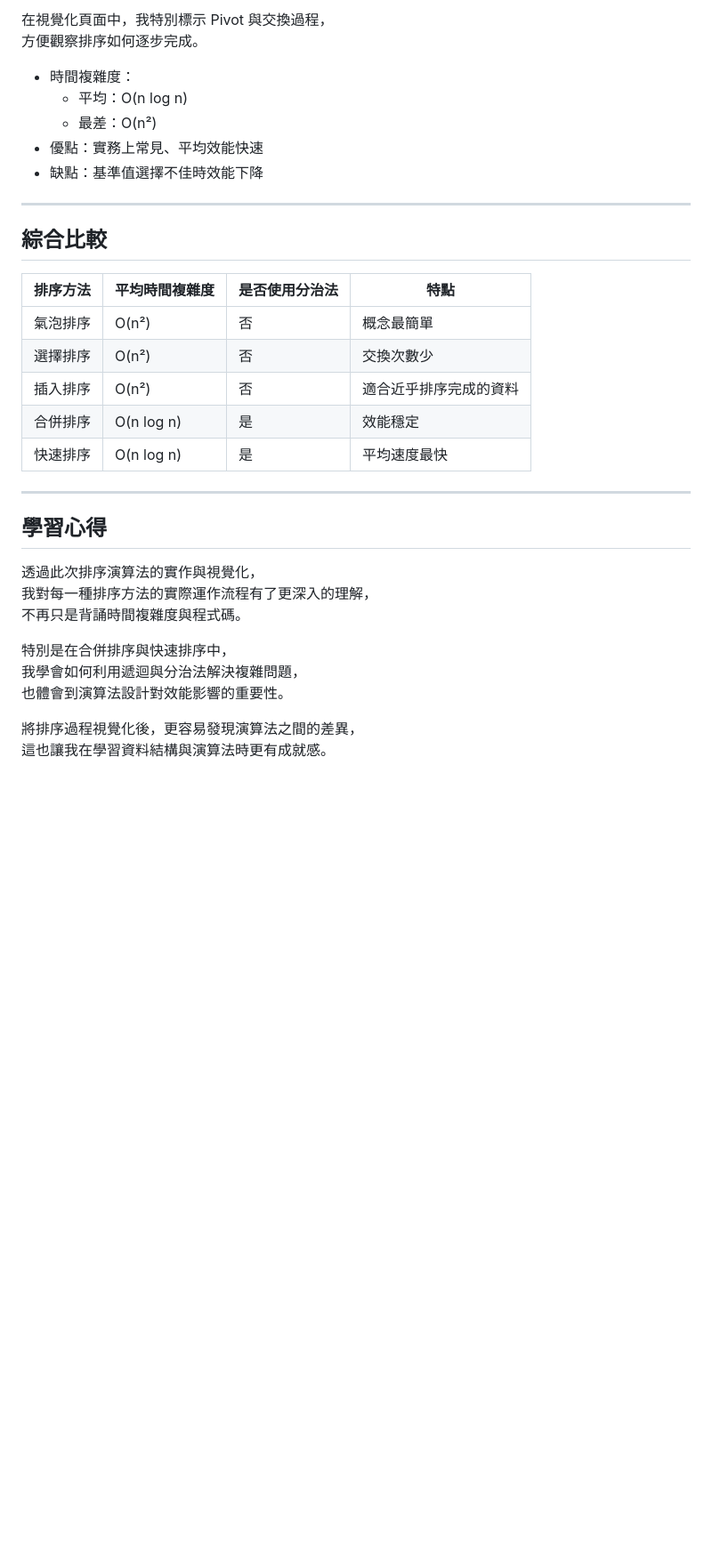
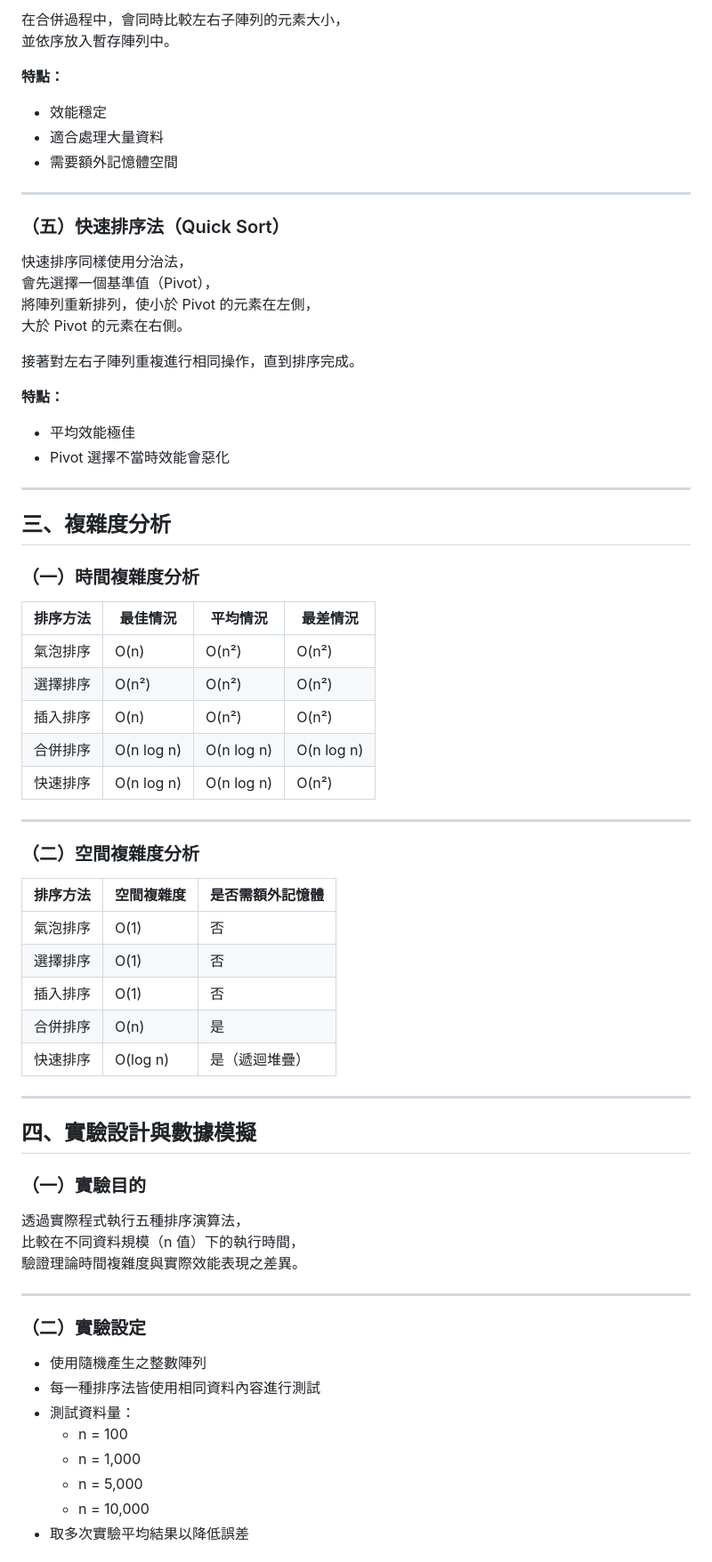
Before and after one commit to olic951004/sort_report, a Markdown page: README.md, the part around one of its changes. Shown at 89% size. Drawn GitHub-style; blank space fills up the shorter version.

```diff
--- a/README.md
+++ b/README.md
@@ -83,36 +86,73 @@ https://olic951004.github.io/sort_report/
 
-在視覺化頁面中，我特別標示 Pivot 與交換過程，
-方便觀察排序如何逐步完成。
+在合併過程中，會同時比較左右子陣列的元素大小，
+並依序放入暫存陣列中。
 
-- 時間複雜度：
-  - 平均：O(n log n)
-  - 最差：O(n²)
-- 優點：實務上常見、平均效能快速
-- 缺點：基準值選擇不佳時效能下降
+**特點：**
+- 效能穩定
+- 適合處理大量資料
+- 需要額外記憶體空間
 
 ---
 
-## 綜合比較
+### （五）快速排序法（Quick Sort）
 
-| 排序方法 | 平均時間複雜度 | 是否使用分治法 | 特點 |
-|--------|--------------|--------------|------|
-| 氣泡排序 | O(n²) | 否 | 概念最簡單 |
-| 選擇排序 | O(n²) | 否 | 交換次數少 |
-| 插入排序 | O(n²) | 否 | 適合近乎排序完成的資料 |
-| 合併排序 | O(n log n) | 是 | 效能穩定 |
-| 快速排序 | O(n log n) | 是 | 平均速度最快 |
+快速排序同樣使用分治法，
+會先選擇一個基準值（Pivot），
+將陣列重新排列，使小於 Pivot 的元素在左側，
+大於 Pivot 的元素在右側。
+
+接著對左右子陣列重複進行相同操作，直到排序完成。
+
+**特點：**
+- 平均效能極佳
+- Pivot 選擇不當時效能會惡化
 
 ---
 
-## 學習心得
+## 三、複雜度分析
 
-透過此次排序演算法的實作與視覺化，
-我對每一種排序方法的實際運作流程有了更深入的理解，
-不再只是背誦時間複雜度與程式碼。
+### （一）時間複雜度分析
 
-特別是在合併排序與快速排序中，
-我學會如何利用遞迴與分治法解決複雜問題，
-也體會到演算法設計對效能影響的重要性。
+| 排序方法 | 最佳情況 | 平均情況 | 最差情況 |
+|--------|--------|--------|--------|
+| 氣泡排序 | O(n) | O(n²) | O(n²) |
+| 選擇排序 | O(n²) | O(n²) | O(n²) |
+| 插入排序 | O(n) | O(n²) | O(n²) |
+| 合併排序 | O(n log n) | O(n log n) | O(n log n) |
+| 快速排序 | O(n log n) | O(n log n) | O(n²) |
 
-將排序過程視覺化後，更容易發現演算法之間的差異，
-這也讓我在學習資料結構與演算法時更有成就感。
+---
+
+### （二）空間複雜度分析
+
+| 排序方法 | 空間複雜度 | 是否需額外記憶體 |
+|--------|----------|--------------|
+| 氣泡排序 | O(1) | 否 |
+| 選擇排序 | O(1) | 否 |
+| 插入排序 | O(1) | 否 |
+| 合併排序 | O(n) | 是 |
+| 快速排序 | O(log n) | 是（遞迴堆疊） |
+
+---
+
+## 四、實驗設計與數據模擬
+
+### （一）實驗目的
+
+透過實際程式執行五種排序演算法，
+比較在不同資料規模（n 值）下的執行時間，
+驗證理論時間複雜度與實際效能表現之差異。
+
+---
+
+### （二）實驗設定
+
+- 使用隨機產生之整數陣列
+- 每一種排序法皆使用相同資料內容進行測試
+- 測試資料量：
+  - n = 100
+  - n = 1,000
+  - n = 5,000
+  - n = 10,000
+- 取多次實驗平均結果以降低誤差
+
```
Also changed, not shown: other parts of README.md (+67 -52 lines).
